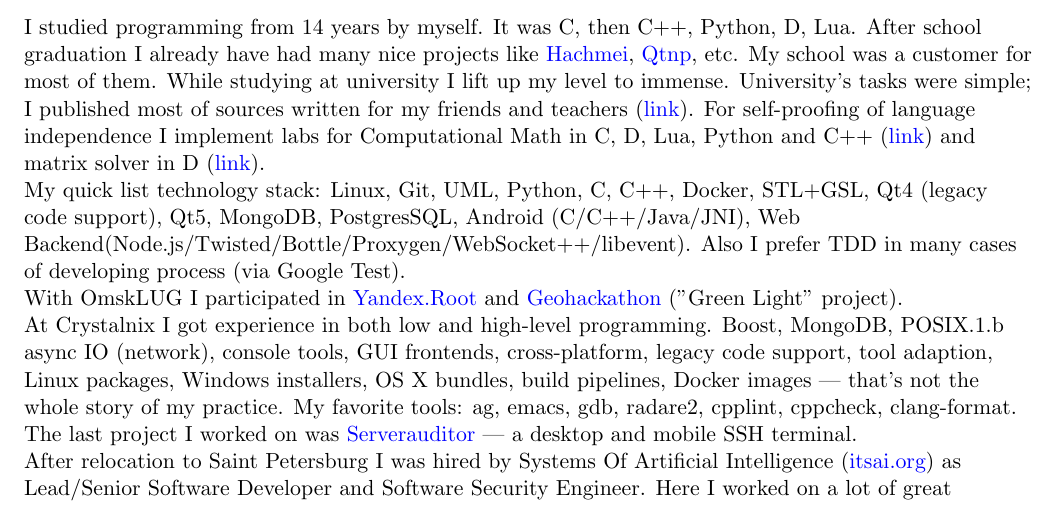
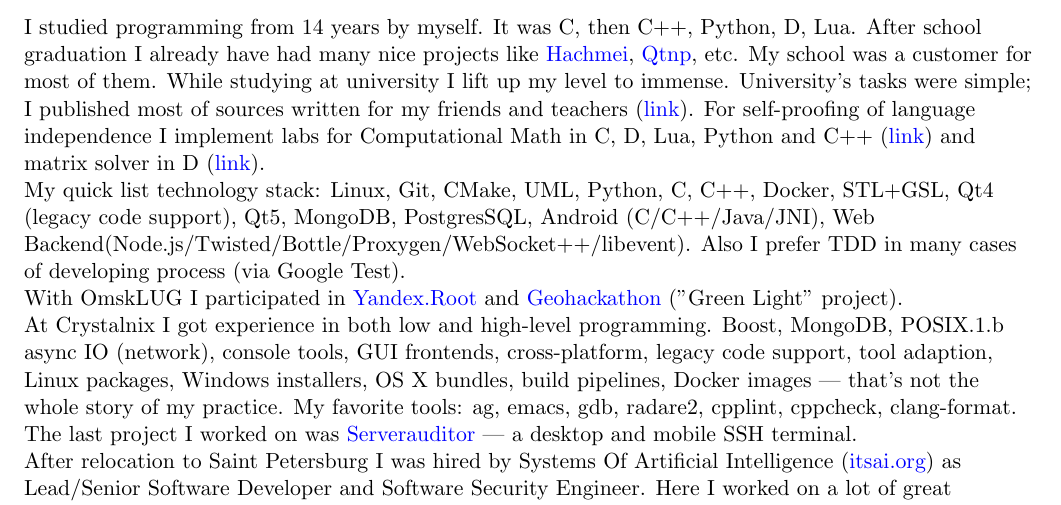
Before and after one commit to RussianBruteForce/cv, a LaTeX CV (cv.tex): part of page 1 of 3, cut so that both start at the same text. Compiled offline with pdfLaTeX.

Commit message:
Add CMake to key skills

```diff
--- a/cv.tex
+++ b/cv.tex
@@ -89,7 +89,7 @@
 
 	I studied programming from 14 years by myself. It was C, then C++, Python, D, Lua. After school graduation I already have had many nice projects like \href{https://www.linux-apps.com/p/1132288/}{Hachmei}, \href{https://www.linux-apps.com/p/1131188}{Qtnp}, etc. My school was a customer for most of them. While studying at university I lift up my level to immense. University's tasks were simple; I published most of sources written for my friends and teachers (\href{https://github.com/RussianBruteForce/univer}{link}). For self-proofing of language independence I implement labs for Computational Math in C, D, Lua, Python and C++ (\href{https://github.com/RussianBruteForce/Computational-Math}{link}) and matrix solver in D (\href{https://russianbruteforce.github.io/rarr/}{link}).
 
-	My quick list technology stack: Linux, Git, UML, Python, C, C++, Docker, STL+GSL, Qt4 (legacy code support), Qt5, MongoDB, PostgresSQL, Android (C/C++/Java/JNI), Web Backend(Node.js/Twisted/Bottle/Proxygen/WebSocket++/libevent). Also I prefer TDD in many cases of developing process (via Google Test).
+	My quick list technology stack: Linux, Git, CMake, UML, Python, C, C++, Docker, STL+GSL, Qt4 (legacy code support), Qt5, MongoDB, PostgresSQL, Android (C/C++/Java/JNI), Web Backend(Node.js/Twisted/Bottle/Proxygen/WebSocket++/libevent). Also I prefer TDD in many cases of developing process (via Google Test).
 
 	With OmskLUG I participated in \href{http://omsklug.com/members/chemtech/activity/759}{Yandex.Root} and \href{https://vk.com/geohackathon}{Geohackathon} ("Green Light" project).
 
```
